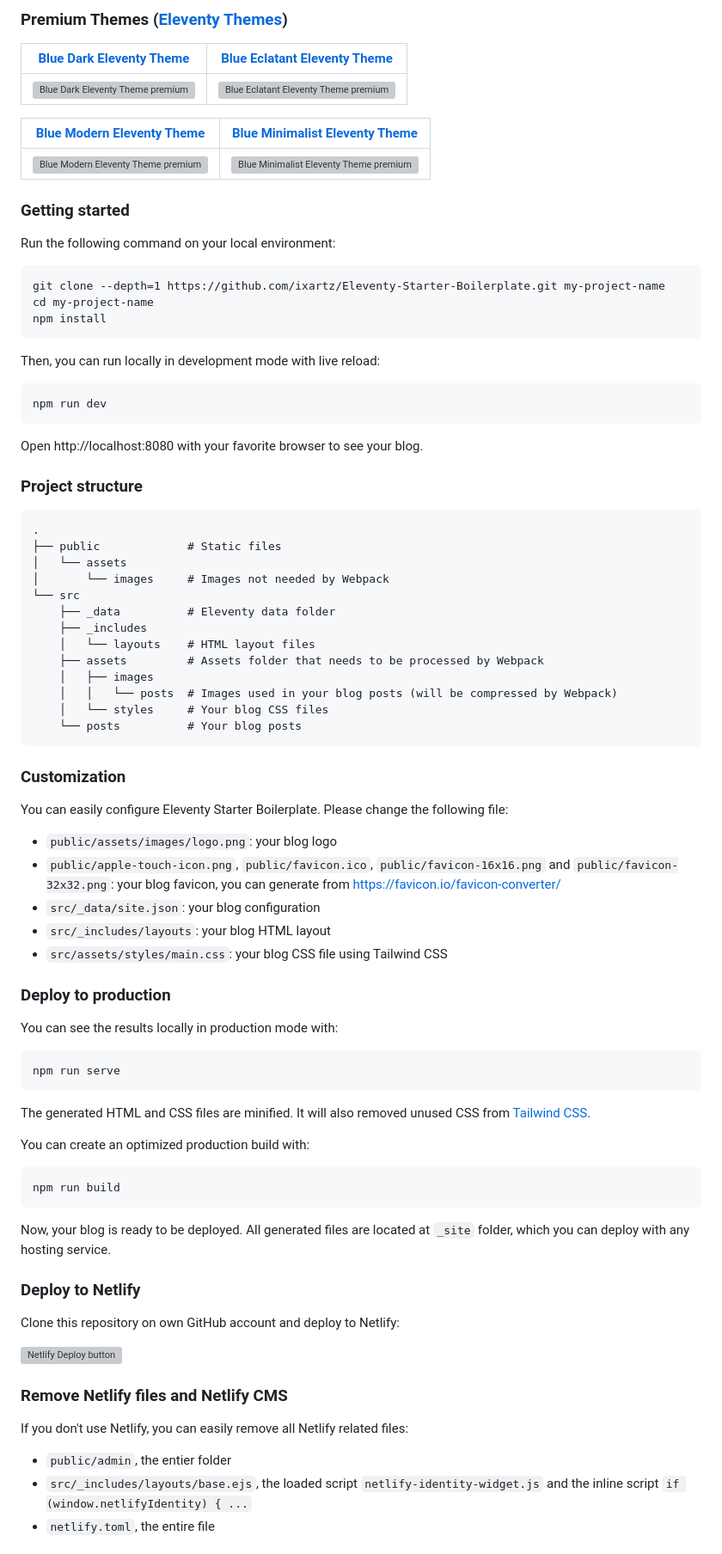
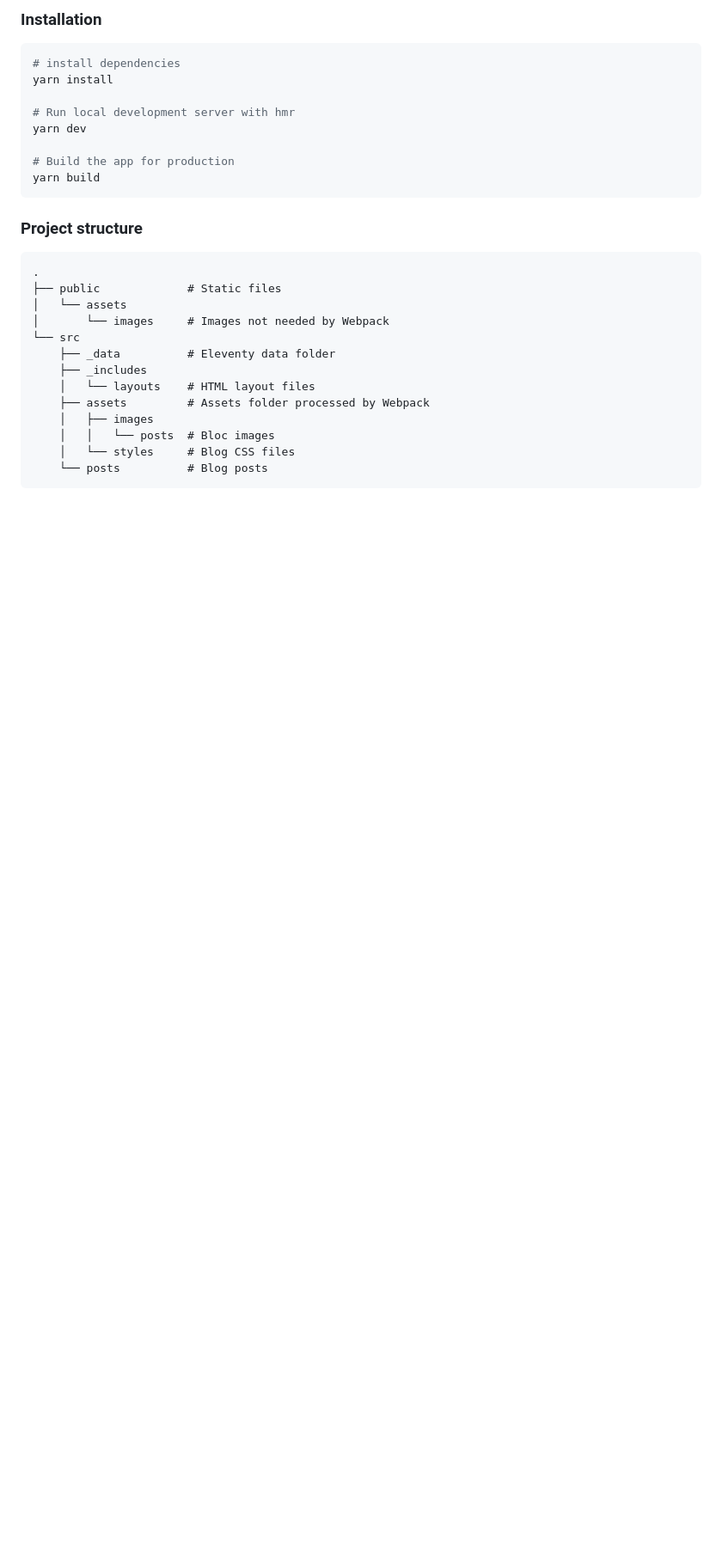
Before and after one commit to jmcmullen/fished-11ty, a Markdown page: README.md, the part around the change printed below. Shown: that part at 86% size. GitHub-like rendering; blank space fills up the shorter version; grey boxes are pictures that could not be loaded.

````diff
--- a/README.md
+++ b/README.md
@@ -46,31 +21,16 @@ Production-ready in mind:
 
-### Premium Themes ([Eleventy Themes](https://creativedesignsguru.com/category/eleventy/))
+### Installation
 
-| [Blue Dark Eleventy Theme](https://creativedesignsguru.com/blue-dark-eleventy-theme/) | [Blue Eclatant Eleventy Theme](https://creativedesignsguru.com/blue-eclatant-eleventy-theme/) |
-| --- | --- |
-| [![Blue Dark Eleventy Theme premium](https://creativedesignsguru.com/assets/images/themes/blue-dark-mode-eleventy-theme-homepage-xs.png)](https://creativedesignsguru.com/blue-dark-eleventy-theme/) | [![Blue Eclatant Eleventy Theme premium](https://creativedesignsguru.com/assets/images/themes/eclatant-blue-eleventy-theme-homepage-xs.png)](https://creativedesignsguru.com/blue-eclatant-eleventy-theme/) |
+```bash
+# install dependencies
+yarn install
 
-| [Blue Modern Eleventy Theme](https://creativedesignsguru.com/blue-modern-eleventy-theme/) | [Blue Minimalist Eleventy Theme](https://creativedesignsguru.com/blue-minimalist-eleventy-theme/) |
-| --- | --- |
-| [![Blue Modern Eleventy Theme premium](https://creativedesignsguru.com/assets/images/themes/modern-blue-eleventy-theme-homepage-xs.png)](https://creativedesignsguru.com/blue-modern-eleventy-theme/) | [![Blue Minimalist Eleventy Theme premium](https://creativedesignsguru.com/assets/images/themes/minimalist-blue-eleventy-theme-homepage-xs.png)](https://creativedesignsguru.com/blue-minimalist-eleventy-theme/) |
+# Run local development server with hmr
+yarn dev
 
-### Getting started
-
-Run the following command on your local environment:
-
+# Build the app for production
+yarn build
 ```
-git clone --depth=1 https://github.com/ixartz/Eleventy-Starter-Boilerplate.git my-project-name
-cd my-project-name
-npm install
-```
-
-Then, you can run locally in development mode with live reload:
-
-```
-npm run dev
-```
-
-Open http://localhost:8080 with your favorite browser to see your blog.
 
 ### Project structure
 
@@ -83,52 +43,9 @@ Open http://localhost:8080 with your favorite browser to see your blog.
     ├── _data          # Eleventy data folder
     ├── _includes
     │   └── layouts    # HTML layout files
-    ├── assets         # Assets folder that needs to be processed by Webpack
+    ├── assets         # Assets folder processed by Webpack
     │   ├── images
-    │   │   └── posts  # Images used in your blog posts (will be compressed by Webpack)
-    │   └── styles     # Your blog CSS files
-    └── posts          # Your blog posts
+    │   │   └── posts  # Bloc images
+    │   └── styles     # Blog CSS files
+    └── posts          # Blog posts
 ```
-
-### Customization
-
-You can easily configure Eleventy Starter Boilerplate. Please change the following file:
-
-- `public/assets/images/logo.png`: your blog logo
-- `public/apple-touch-icon.png`, `public/favicon.ico`, `public/favicon-16x16.png` and `public/favicon-32x32.png`: your blog favicon, you can generate from https://favicon.io/favicon-converter/
-- `src/_data/site.json`: your blog configuration
-- `src/_includes/layouts`: your blog HTML layout
-- `src/assets/styles/main.css`: your blog CSS file using Tailwind CSS
-
-### Deploy to production
-
-You can see the results locally in production mode with:
-
-```
-npm run serve
-```
-
-The generated HTML and CSS files are minified. It will also removed unused CSS from [Tailwind CSS](https://tailwindcss.com).
-
-You can create an optimized production build with:
-
-```
-npm run build
-```
-
-Now, your blog is ready to be deployed. All generated files are located at `_site` folder, which you can deploy with any hosting service.
-
-### Deploy to Netlify
-
-Clone this repository on own GitHub account and deploy to Netlify:
-
-[![Netlify Deploy button](https://www.netlify.com/img/deploy/button.svg)](https://app.netlify.com/start/deploy?repository=https://github.com/ixartz/Eleventy-Starter-Boilerplate&stack=cms)
-
-### Remove Netlify files and Netlify CMS
-
-If you don't use Netlify, you can easily remove all Netlify related files:
-
-- `public/admin`, the entier folder
-- `src/_includes/layouts/base.ejs`, the loaded script `netlify-identity-widget.js` and the inline script `if (window.netlifyIdentity) { ...`
-- `netlify.toml`, the entire file
-
````
Also changed, not shown: other parts of README.md (+10 -48 lines), public/assets/images/lighthouse.png (added), 5 other files.
